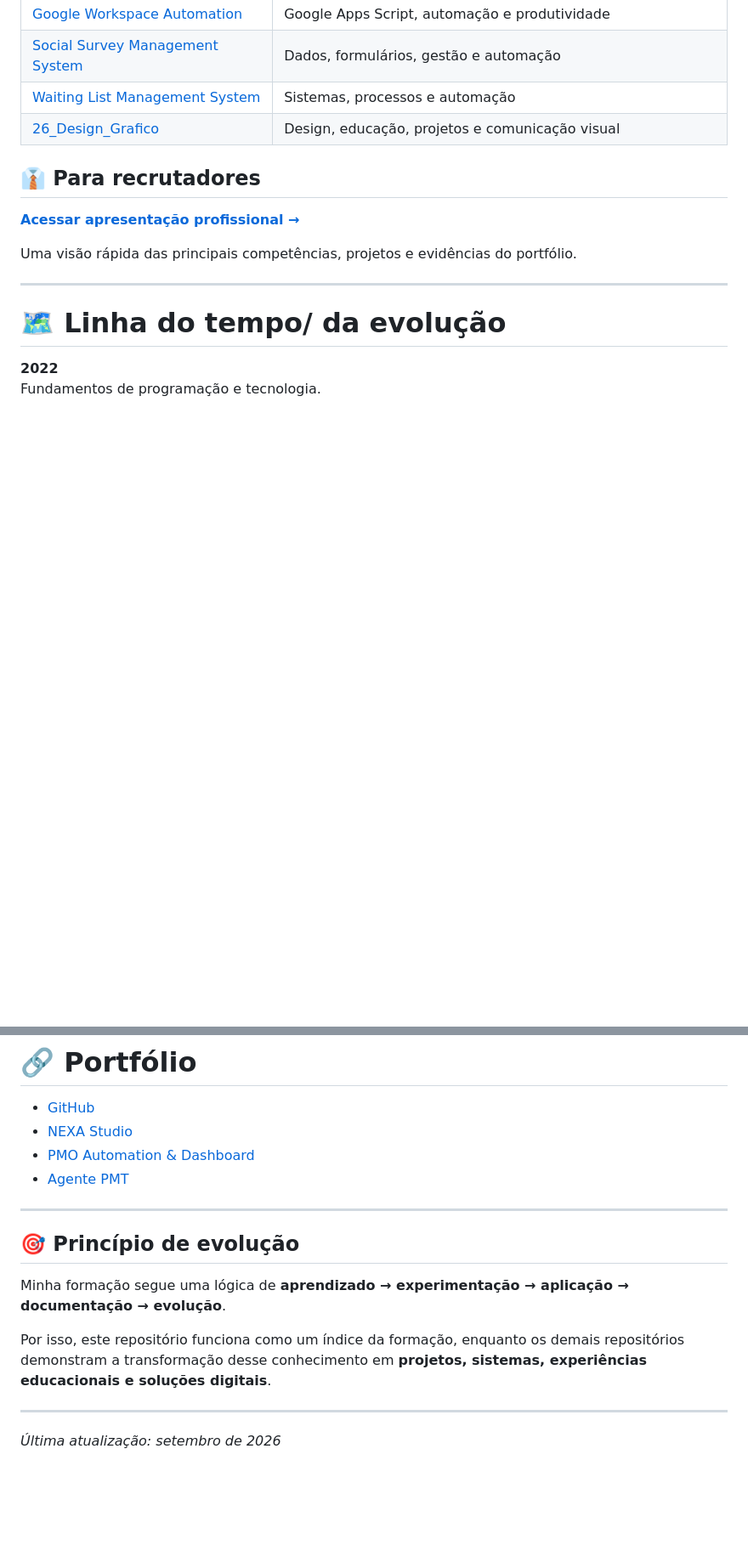
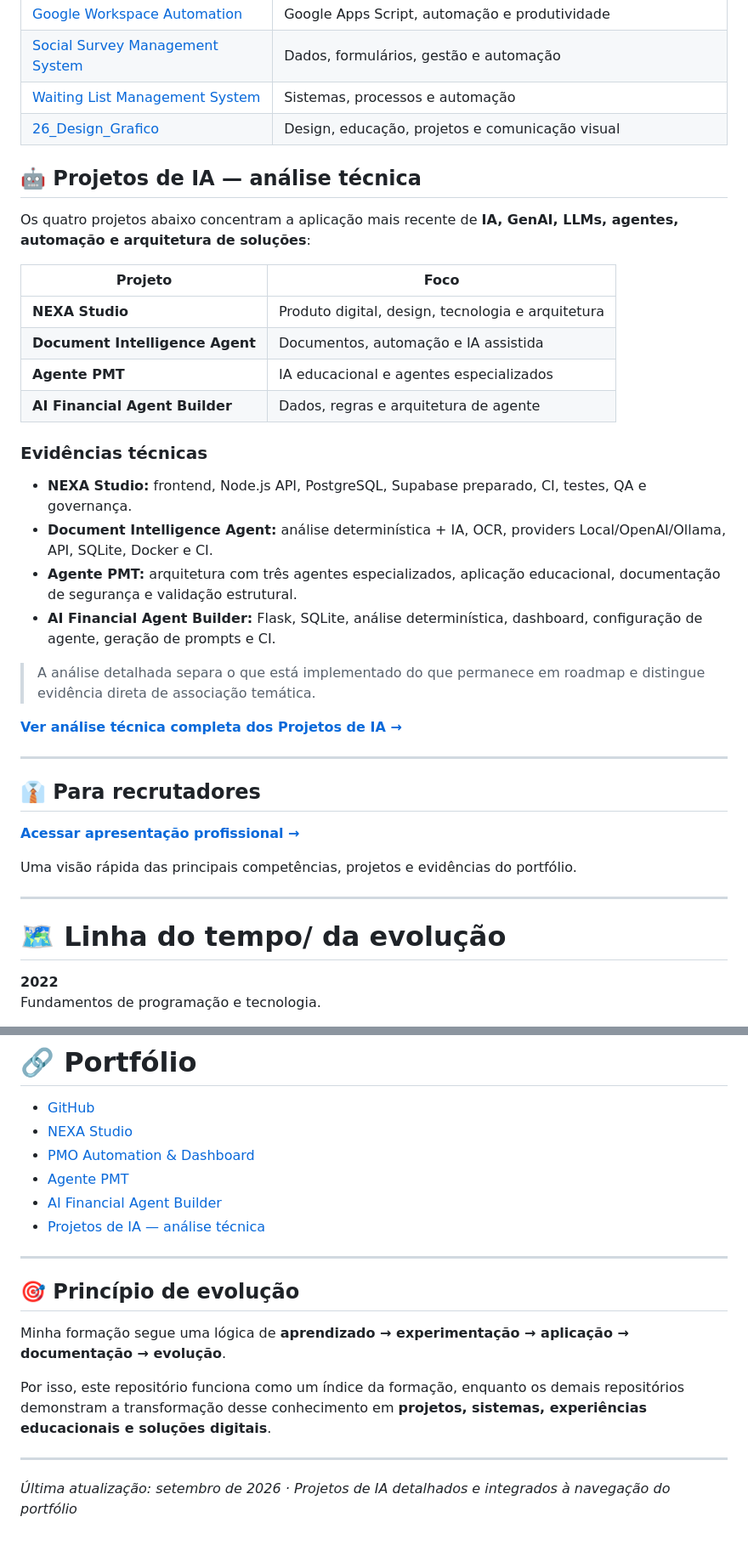
Before and after one commit to sayjinblackbelt/formacao-e-capacitacoes, a Markdown page: README.md, 2 parts joined by grey strips. Shown at 85% size. GitHub-like rendering; blank space fills up the shorter version.

Commit message:
docs: add AI project portfolio section

```diff
--- a/README.md
+++ b/README.md
@@ -225,6 +225,30 @@ A trajetória acompanha uma evolução técnica progressiva:
 | [26_Design_Grafico](https://github.com/sayjinblackbelt/26_Design_Grafico) | Design, educação, projetos e comunicação visual |
 
 
+## 🤖 Projetos de IA — análise técnica
+
+Os quatro projetos abaixo concentram a aplicação mais recente de **IA, GenAI, LLMs, agentes, automação e arquitetura de soluções**:
+
+| Projeto | Foco |
+|---|---|
+| **NEXA Studio** | Produto digital, design, tecnologia e arquitetura |
+| **Document Intelligence Agent** | Documentos, automação e IA assistida |
+| **Agente PMT** | IA educacional e agentes especializados |
+| **AI Financial Agent Builder** | Dados, regras e arquitetura de agente |
+
+### Evidências técnicas
+
+- **NEXA Studio:** frontend, Node.js API, PostgreSQL, Supabase preparado, CI, testes, QA e governança.
+- **Document Intelligence Agent:** análise determinística + IA, OCR, providers Local/OpenAI/Ollama, API, SQLite, Docker e CI.
+- **Agente PMT:** arquitetura com três agentes especializados, aplicação educacional, documentação de segurança e validação estrutural.
+- **AI Financial Agent Builder:** Flask, SQLite, análise determinística, dashboard, configuração de agente, geração de prompts e CI.
+
+> A análise detalhada separa o que está implementado do que permanece em roadmap e distingue evidência direta de associação temática.
+
+**[Ver análise técnica completa dos Projetos de IA →](./certificacoes/PROJETOS-IA.md)**
+
+---
+
 ## 👔 Para recrutadores
 
 **[Acessar apresentação profissional →](./recrutadores/index.html)**
@@ -258,6 +282,8 @@ IA Generativa, LLMs, agentes de IA, Vibe Coding e integração de IA com projeto
 - [NEXA Studio](https://github.com/sayjinblackbelt/NEXA-Studio)
 - [PMO Automation & Dashboard](https://github.com/sayjinblackbelt/pmo-automation-and-dashboard)
 - [Agente PMT](https://github.com/sayjinblackbelt/Agente-PMT)
+- [AI Financial Agent Builder](https://github.com/sayjinblackbelt/AI-Financial-Agent-Builder)
+- [Projetos de IA — análise técnica](./certificacoes/PROJETOS-IA.md)
 
 ---
 
@@ -269,4 +295,4 @@ Por isso, este repositório funciona como um índice da formação, enquanto os
 
 ---
 
-_Última atualização: setembro de 2026_
+_Última atualização: setembro de 2026 · Projetos de IA detalhados e integrados à navegação do portfólio_
```
